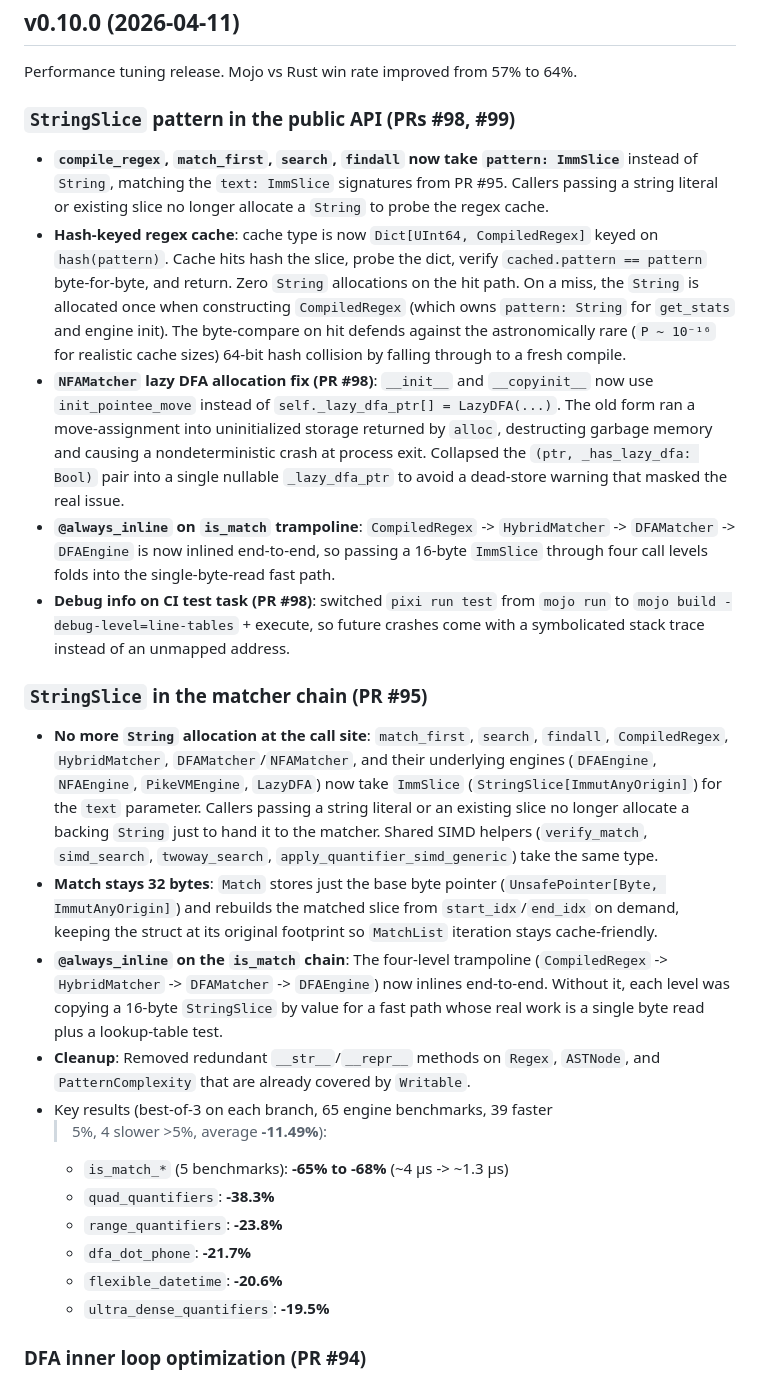
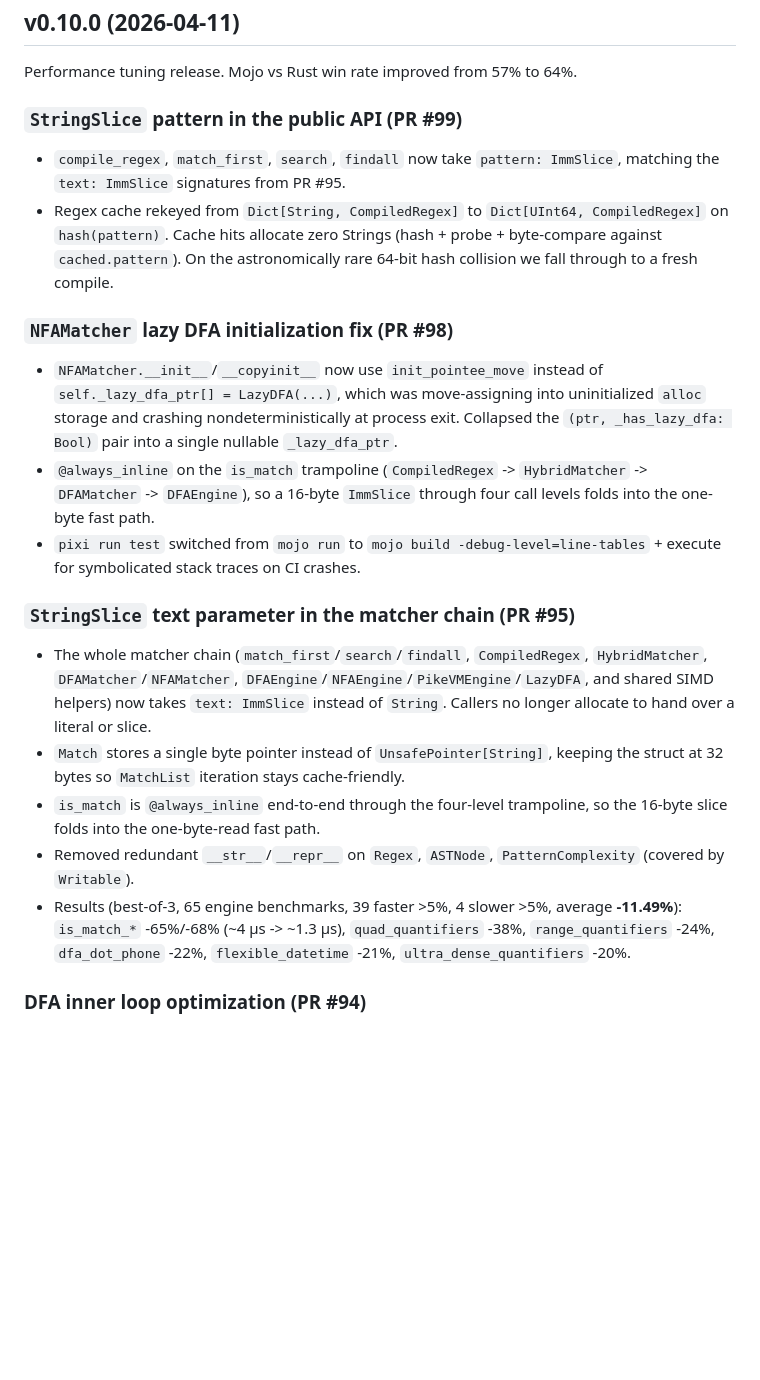
Before and after one commit to msaelices/mojo-regex, a Markdown page: CHANGELOG.md, the part around the change. GitHub-like rendering; blank space fills up the shorter version.

Commit message:
Make v0.10.0 changelog entries more concise (#101)
Trimmed the PR #95, #98, and #99 entries down to single-line bullets
and dropped repeated boilerplate. Kept the benchmark-results line on
#95 because those numbers are the point of the release.

```diff
--- a/CHANGELOG.md
+++ b/CHANGELOG.md
@@ -4,43 +4,24 @@
 
 Performance tuning release. Mojo vs Rust win rate improved from 57% to 64%.
 
-### `StringSlice` pattern in the public API (PRs #98, #99)
+### `StringSlice` pattern in the public API (PR #99)
 
-- **`compile_regex`, `match_first`, `search`, `findall` now take `pattern: ImmSlice`** instead of `String`, matching the `text: ImmSlice` signatures from PR #95. Callers passing a string literal or existing slice no longer allocate a `String` to probe the regex cache.
-- **Hash-keyed regex cache**: cache type is now `Dict[UInt64, CompiledRegex]` keyed on `hash(pattern)`. Cache hits hash the slice, probe the dict, verify `cached.pattern == pattern` byte-for-byte, and return. Zero `String` allocations on the hit path. On a miss, the `String` is allocated once when constructing `CompiledRegex` (which owns `pattern: String` for `get_stats` and engine init). The byte-compare on hit defends against the astronomically rare (`P ~ 10⁻¹⁶` for realistic cache sizes) 64-bit hash collision by falling through to a fresh compile.
-- **`NFAMatcher` lazy DFA allocation fix (PR #98)**: `__init__` and `__copyinit__` now use `init_pointee_move` instead of `self._lazy_dfa_ptr[] = LazyDFA(...)`. The old form ran a move-assignment into uninitialized storage returned by `alloc`, destructing garbage memory and causing a nondeterministic crash at process exit. Collapsed the `(ptr, _has_lazy_dfa: Bool)` pair into a single nullable `_lazy_dfa_ptr` to avoid a dead-store warning that masked the real issue.
-- **`@always_inline` on `is_match` trampoline**: `CompiledRegex` -> `HybridMatcher` -> `DFAMatcher` -> `DFAEngine` is now inlined end-to-end, so passing a 16-byte `ImmSlice` through four call levels folds into the single-byte-read fast path.
-- **Debug info on CI test task (PR #98)**: switched `pixi run test` from `mojo run` to `mojo build -debug-level=line-tables` + execute, so future crashes come with a symbolicated stack trace instead of an unmapped address.
+- `compile_regex`, `match_first`, `search`, `findall` now take `pattern: ImmSlice`, matching the `text: ImmSlice` signatures from PR #95.
+- Regex cache rekeyed from `Dict[String, CompiledRegex]` to `Dict[UInt64, CompiledRegex]` on `hash(pattern)`. Cache hits allocate zero Strings (hash + probe + byte-compare against `cached.pattern`). On the astronomically rare 64-bit hash collision we fall through to a fresh compile.
 
-### `StringSlice` in the matcher chain (PR #95)
+### `NFAMatcher` lazy DFA initialization fix (PR #98)
 
-- **No more `String` allocation at the call site**: `match_first`, `search`,
-  `findall`, `CompiledRegex`, `HybridMatcher`, `DFAMatcher`/`NFAMatcher`, and
-  their underlying engines (`DFAEngine`, `NFAEngine`, `PikeVMEngine`,
-  `LazyDFA`) now take `ImmSlice` (`StringSlice[ImmutAnyOrigin]`) for the
-  `text` parameter. Callers passing a string literal or an existing slice no
-  longer allocate a backing `String` just to hand it to the matcher. Shared
-  SIMD helpers (`verify_match`, `simd_search`, `twoway_search`,
-  `apply_quantifier_simd_generic`) take the same type.
-- **Match stays 32 bytes**: `Match` stores just the base byte pointer
-  (`UnsafePointer[Byte, ImmutAnyOrigin]`) and rebuilds the matched slice from
-  `start_idx`/`end_idx` on demand, keeping the struct at its original
-  footprint so `MatchList` iteration stays cache-friendly.
-- **`@always_inline` on the `is_match` chain**: The four-level trampoline
-  (`CompiledRegex` -> `HybridMatcher` -> `DFAMatcher` -> `DFAEngine`) now
-  inlines end-to-end. Without it, each level was copying a 16-byte
-  `StringSlice` by value for a fast path whose real work is a single byte
-  read plus a lookup-table test.
-- **Cleanup**: Removed redundant `__str__`/`__repr__` methods on `Regex`,
-  `ASTNode`, and `PatternComplexity` that are already covered by `Writable`.
-- Key results (best-of-3 on each branch, 65 engine benchmarks, 39 faster
-  >5%, 4 slower >5%, average **-11.49%**):
-  - `is_match_*` (5 benchmarks): **-65% to -68%** (~4 µs -> ~1.3 µs)
-  - `quad_quantifiers`: **-38.3%**
-  - `range_quantifiers`: **-23.8%**
-  - `dfa_dot_phone`: **-21.7%**
-  - `flexible_datetime`: **-20.6%**
-  - `ultra_dense_quantifiers`: **-19.5%**
+- `NFAMatcher.__init__`/`__copyinit__` now use `init_pointee_move` instead of `self._lazy_dfa_ptr[] = LazyDFA(...)`, which was move-assigning into uninitialized `alloc` storage and crashing nondeterministically at process exit. Collapsed the `(ptr, _has_lazy_dfa: Bool)` pair into a single nullable `_lazy_dfa_ptr`.
+- `@always_inline` on the `is_match` trampoline (`CompiledRegex` -> `HybridMatcher` -> `DFAMatcher` -> `DFAEngine`), so a 16-byte `ImmSlice` through four call levels folds into the one-byte fast path.
+- `pixi run test` switched from `mojo run` to `mojo build -debug-level=line-tables` + execute for symbolicated stack traces on CI crashes.
+
+### `StringSlice` text parameter in the matcher chain (PR #95)
+
+- The whole matcher chain (`match_first`/`search`/`findall`, `CompiledRegex`, `HybridMatcher`, `DFAMatcher`/`NFAMatcher`, `DFAEngine`/`NFAEngine`/`PikeVMEngine`/`LazyDFA`, and shared SIMD helpers) now takes `text: ImmSlice` instead of `String`. Callers no longer allocate to hand over a literal or slice.
+- `Match` stores a single byte pointer instead of `UnsafePointer[String]`, keeping the struct at 32 bytes so `MatchList` iteration stays cache-friendly.
+- `is_match` is `@always_inline` end-to-end through the four-level trampoline, so the 16-byte slice folds into the one-byte-read fast path.
+- Removed redundant `__str__`/`__repr__` on `Regex`, `ASTNode`, `PatternComplexity` (covered by `Writable`).
+- Results (best-of-3, 65 engine benchmarks, 39 faster >5%, 4 slower >5%, average **-11.49%**): `is_match_*` -65%/-68% (~4 µs -> ~1.3 µs), `quad_quantifiers` -38%, `range_quantifiers` -24%, `dfa_dot_phone` -22%, `flexible_datetime` -21%, `ultra_dense_quantifiers` -20%.
 
 ### DFA inner loop optimization (PR #94)
 
```
